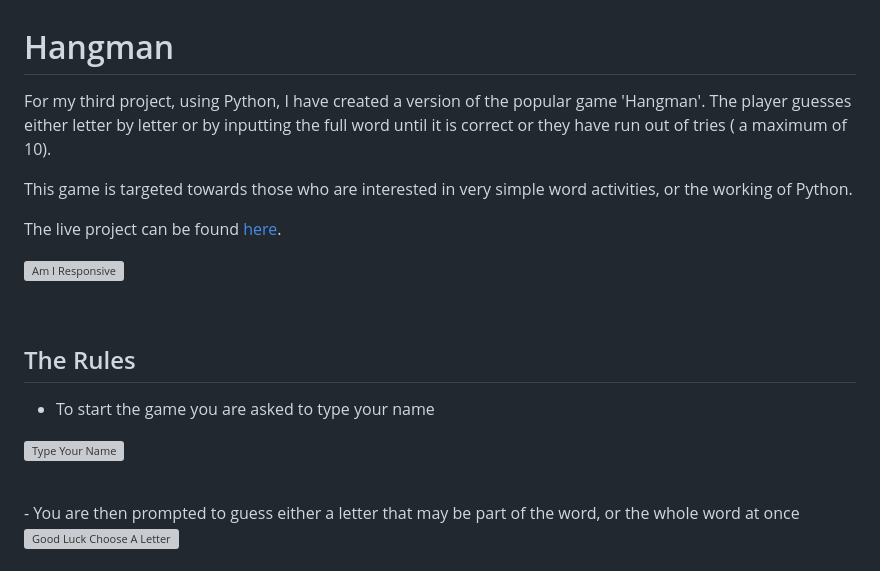
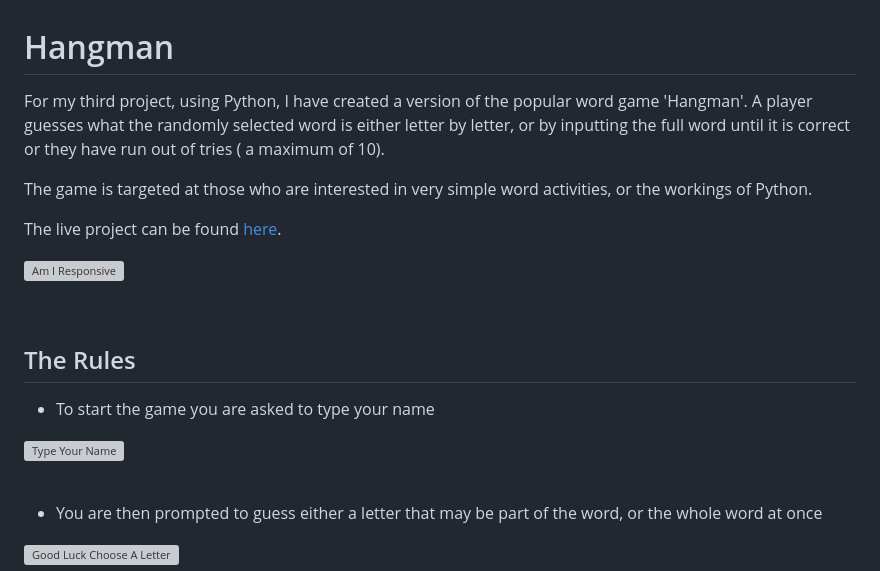
Before and after one commit to alanpaterson82/project3, a Markdown page: README.md, the part around one of its changes. Rendered like a GitHub page; grey boxes are pictures that could not be loaded.

```diff
--- a/README.md
+++ b/README.md
@@ -1,8 +1,8 @@
 # Hangman
 
-For my third project, using Python, I have created a version of the popular game 'Hangman'. The player guesses either letter by letter or by inputting the full word until it is correct or they have run out of tries ( a maximum of 10).
+For my third project, using Python, I have created a version of the popular word game 'Hangman'. A player guesses what the randomly selected word is either letter by letter, or by inputting the full word until it is correct or they have run out of tries ( a maximum of 10).
 
-This game is targeted towards those who are interested in very simple word activities, or the working of Python.
+The game is targeted at those who are interested in very simple word activities, or the workings of Python.
 
 The live project can be found [here](https://project3--hangman-4b777c3fbb05.herokuapp.com/).
 
@@ -16,6 +16,7 @@ The live project can be found [here](https://project3--hangman-4b777c3fbb05.hero
 ![Type Your Name](documentation/typeyourname.png)
 
 <br>
+
 - You are then prompted to guess either a letter that may be part of the word, or the whole word at once
 
 ![Good Luck Choose A Letter](documentation/goodluckchoosealetter.png)
```
Also changed, not shown: other parts of README.md (+7 -7 lines).
